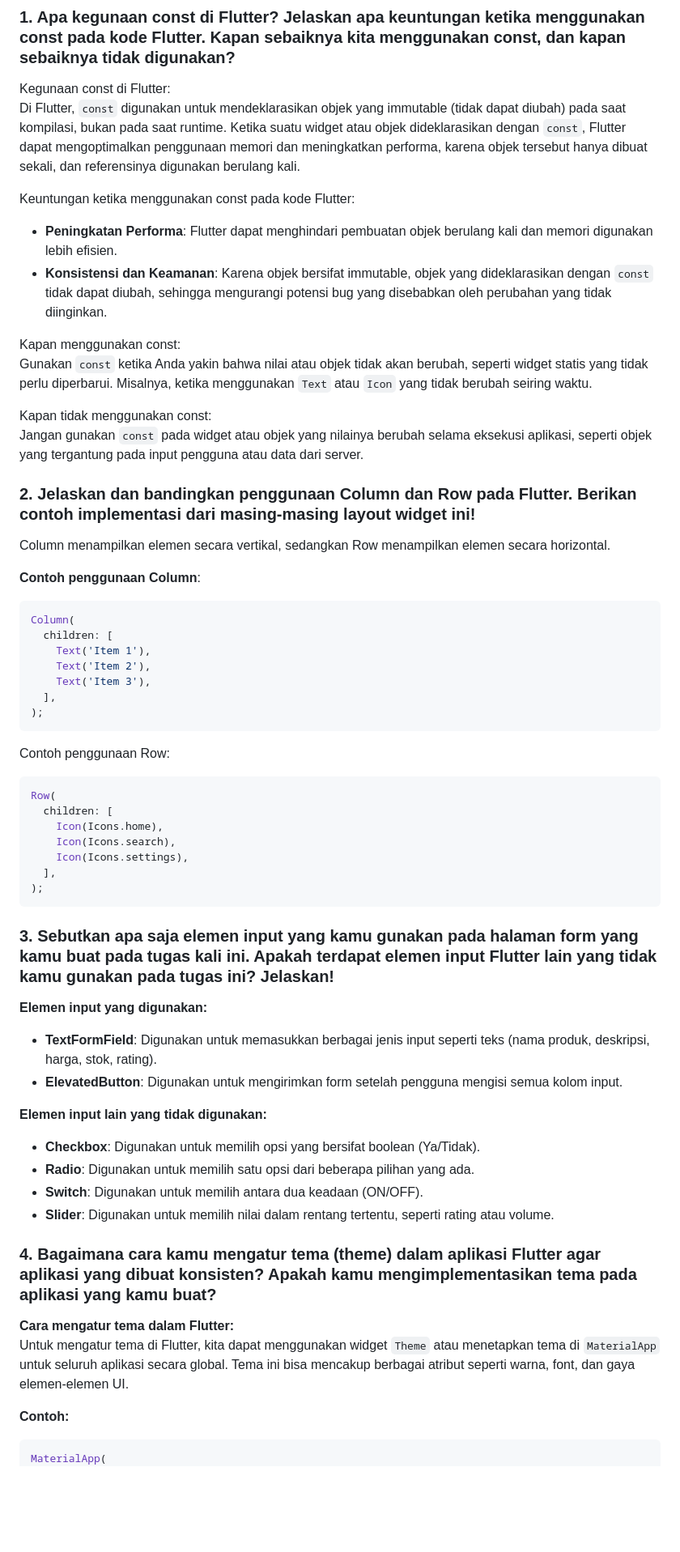
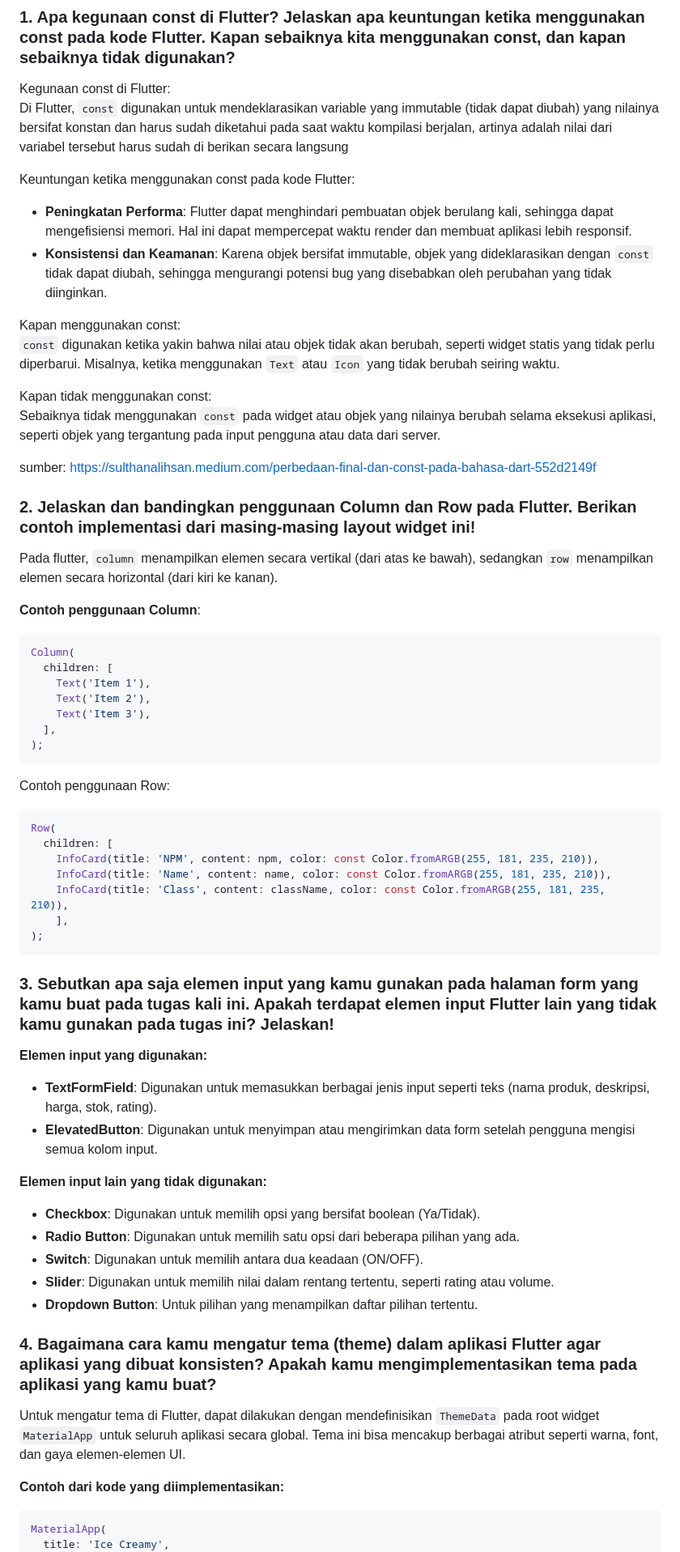
Before and after one commit to rzkihdyh/ice-creamy-mobile, a Markdown page: README.md, the part around the change printed below. Shown: that part at 81% size. GitHub-like rendering; blank space fills up the shorter version.

````diff
--- a/README.md
+++ b/README.md
@@ -48,21 +46,23 @@ Langkah terakhir adalah membuat repositori di GitHub dan menghubungkannya dengan
 ### 1. Apa kegunaan const di Flutter? Jelaskan apa keuntungan ketika menggunakan const pada kode Flutter. Kapan sebaiknya kita menggunakan const, dan kapan sebaiknya tidak digunakan?
 
 Kegunaan const di Flutter:
-Di Flutter, `const` digunakan untuk mendeklarasikan objek yang immutable (tidak dapat diubah) pada saat kompilasi, bukan pada saat runtime. Ketika suatu widget atau objek dideklarasikan dengan `const`, Flutter dapat mengoptimalkan penggunaan memori dan meningkatkan performa, karena objek tersebut hanya dibuat sekali, dan referensinya digunakan berulang kali.
+Di Flutter, `const` digunakan untuk mendeklarasikan variable yang immutable (tidak dapat diubah) yang nilainya bersifat konstan dan harus sudah diketahui pada saat waktu kompilasi berjalan, artinya adalah nilai dari variabel tersebut harus sudah di berikan secara langsung
 
 Keuntungan ketika menggunakan const pada kode Flutter:
-- **Peningkatan Performa**: Flutter dapat menghindari pembuatan objek berulang kali dan memori digunakan lebih efisien.
+- **Peningkatan Performa**: Flutter dapat menghindari pembuatan objek berulang kali, sehingga dapat mengefisiensi memori. Hal ini dapat mempercepat waktu render dan membuat aplikasi lebih responsif.
 - **Konsistensi dan Keamanan**: Karena objek bersifat immutable, objek yang dideklarasikan dengan `const` tidak dapat diubah, sehingga mengurangi potensi bug yang disebabkan oleh perubahan yang tidak diinginkan.
 
 Kapan menggunakan const:
-Gunakan `const` ketika Anda yakin bahwa nilai atau objek tidak akan berubah, seperti widget statis yang tidak perlu diperbarui. Misalnya, ketika menggunakan `Text` atau `Icon` yang tidak berubah seiring waktu.
+`const` digunakan ketika yakin bahwa nilai atau objek tidak akan berubah, seperti widget statis yang tidak perlu diperbarui. Misalnya, ketika menggunakan `Text` atau `Icon` yang tidak berubah seiring waktu.
 
 Kapan tidak menggunakan const:
-Jangan gunakan `const` pada widget atau objek yang nilainya berubah selama eksekusi aplikasi, seperti objek yang tergantung pada input pengguna atau data dari server.
+Sebaiknya tidak menggunakan `const` pada widget atau objek yang nilainya berubah selama eksekusi aplikasi, seperti objek yang tergantung pada input pengguna atau data dari server.
+
+sumber: https://sulthanalihsan.medium.com/perbedaan-final-dan-const-pada-bahasa-dart-552d2149f
 
 ### 2. Jelaskan dan bandingkan penggunaan Column dan Row pada Flutter. Berikan contoh implementasi dari masing-masing layout widget ini!
 
-Column menampilkan elemen secara vertikal, sedangkan Row menampilkan elemen secara horizontal.
+Pada flutter, `column` menampilkan elemen secara vertikal (dari atas ke bawah), sedangkan `row` menampilkan elemen secara horizontal (dari kiri ke kanan).
 
 **Contoh penggunaan Column**:
 ```dart
@@ -79,10 +79,10 @@ Contoh penggunaan Row:
 ```dart
 Row(
   children: [
-    Icon(Icons.home),
-    Icon(Icons.search),
-    Icon(Icons.settings),
-  ],
+    InfoCard(title: 'NPM', content: npm, color: const Color.fromARGB(255, 181, 235, 210)),
+    InfoCard(title: 'Name', content: name, color: const Color.fromARGB(255, 181, 235, 210)),
+    InfoCard(title: 'Class', content: className, color: const Color.fromARGB(255, 181, 235, 210)),
+    ],
 );
 ```
 
@@ -91,21 +91,22 @@ Row(
 **Elemen input yang digunakan:**
 
 - **TextFormField**: Digunakan untuk memasukkan berbagai jenis input seperti teks (nama produk, deskripsi, harga, stok, rating).
-- **ElevatedButton**: Digunakan untuk mengirimkan form setelah pengguna mengisi semua kolom input.
+- **ElevatedButton**: Digunakan untuk menyimpan atau mengirimkan data form setelah pengguna mengisi semua kolom input.
 
 **Elemen input lain yang tidak digunakan:**
 
 - **Checkbox**: Digunakan untuk memilih opsi yang bersifat boolean (Ya/Tidak).
-- **Radio**: Digunakan untuk memilih satu opsi dari beberapa pilihan yang ada.
+- **Radio Button**: Digunakan untuk memilih satu opsi dari beberapa pilihan yang ada.
 - **Switch**: Digunakan untuk memilih antara dua keadaan (ON/OFF).
 - **Slider**: Digunakan untuk memilih nilai dalam rentang tertentu, seperti rating atau volume.
-
+- **Dropdown Button**: Untuk pilihan yang menampilkan daftar pilihan tertentu.
 
 ### 4. Bagaimana cara kamu mengatur tema (theme) dalam aplikasi Flutter agar aplikasi yang dibuat konsisten? Apakah kamu mengimplementasikan tema pada aplikasi yang kamu buat?
-**Cara mengatur tema dalam Flutter:**
-Untuk mengatur tema di Flutter, kita dapat menggunakan widget `Theme` atau menetapkan tema di `MaterialApp` untuk seluruh aplikasi secara global. Tema ini bisa mencakup berbagai atribut seperti warna, font, dan gaya elemen-elemen UI.
 
-**Contoh:**
+Untuk mengatur tema di Flutter, dapat dilakukan dengan mendefinisikan `ThemeData` pada root widget `MaterialApp` untuk seluruh aplikasi secara global. Tema ini bisa mencakup berbagai atribut seperti warna, font, dan gaya elemen-elemen UI.
+
+**Contoh dari kode yang diimplementasikan:**
 ```dart
 MaterialApp(
+  title: 'Ice Creamy',
   theme: ThemeData(
````
Also changed, not shown: other parts of README.md (+85 -31 lines).
